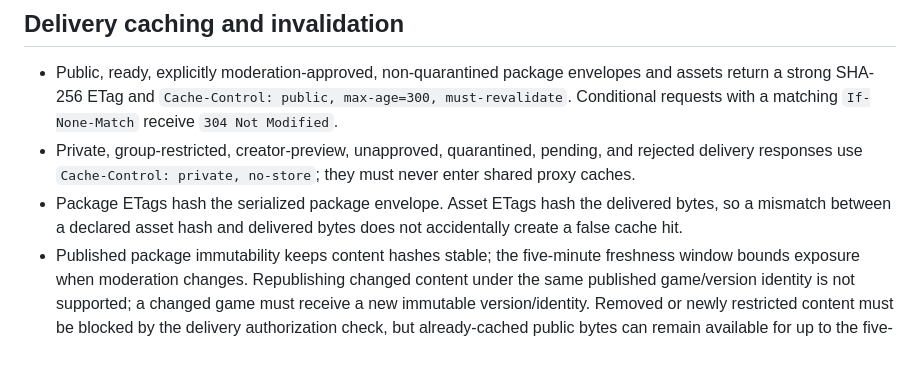
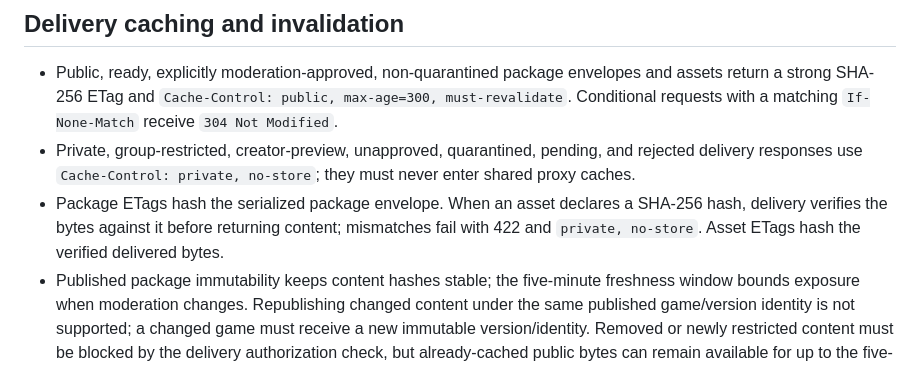
Before and after one commit to GavinDu/html5-game-generator, a Markdown page: docs/game-package-ir-v1.md, the part around the change. GitHub-like rendering.

Commit message:
docs: document asset hash verification at delivery

```diff
--- a/docs/game-package-ir-v1.md
+++ b/docs/game-package-ir-v1.md
@@ -60,7 +60,7 @@ The generation pipeline writes `game-ir.json`, validates it before publication,
 
 - Public, ready, explicitly moderation-approved, non-quarantined package envelopes and assets return a strong SHA-256 ETag and `Cache-Control: public, max-age=300, must-revalidate`. Conditional requests with a matching `If-None-Match` receive `304 Not Modified`.
 - Private, group-restricted, creator-preview, unapproved, quarantined, pending, and rejected delivery responses use `Cache-Control: private, no-store`; they must never enter shared proxy caches.
-- Package ETags hash the serialized package envelope. Asset ETags hash the delivered bytes, so a mismatch between a declared asset hash and delivered bytes does not accidentally create a false cache hit.
+- Package ETags hash the serialized package envelope. When an asset declares a SHA-256 hash, delivery verifies the bytes against it before returning content; mismatches fail with 422 and `private, no-store`. Asset ETags hash the verified delivered bytes.
 - Published package immutability keeps content hashes stable; the five-minute freshness window bounds exposure when moderation changes. Republishing changed content under the same published game/version identity is not supported; a changed game must receive a new immutable version/identity. Removed or newly restricted content must be blocked by the delivery authorization check, but already-cached public bytes can remain available for up to the five-minute freshness window; deployments with a CDN must purge restricted content when moderation changes. Use short-lived URLs or a revocable delivery layer if future rights/safety requirements demand revocation.
 - Measure package bytes, asset bytes, request latency, 304 rate, and transfer volume before adopting object storage/CDN. Current in-process/file-backed metrics are not a substitute for real traffic measurements, so no CDN is selected by this change.
 
```
